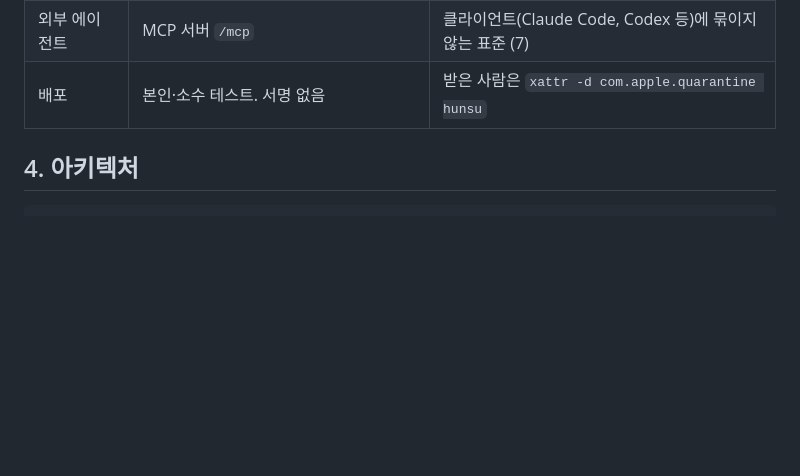
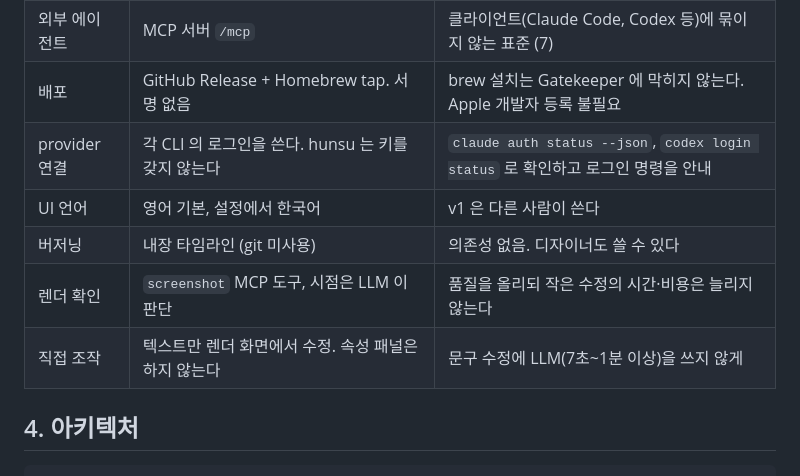
Before and after one commit to zzzinho/hunsu, a Markdown page: PLAN.md, the part around one of its changes. Drawn GitHub-style; blank space fills up the shorter version.

```diff
--- a/PLAN.md
+++ b/PLAN.md
@@ -41,7 +42,12 @@ HTML 로 디자인하는 로컬 디자인 도구. 원본을 직접 고치거나
 | 모델 | provider 가 목록과 기본값(첫 번째)을 정한다. 화면은 `/api/models` | claude provider: opus(기본)·sonnet·haiku. haiku 는 2배 빠르고 20배 싸다 (11) |
 | 캔버스 | 파일 1개 미리보기 + 모바일/데스크톱 너비 | 다중 프레임은 MVP 핵심과 무관 |
 | 외부 에이전트 | MCP 서버 `/mcp` | 클라이언트(Claude Code, Codex 등)에 묶이지 않는 표준 (7) |
-| 배포 | 본인·소수 테스트. 서명 없음 | 받은 사람은 `xattr -d com.apple.quarantine hunsu` |
+| 배포 | GitHub Release + Homebrew tap. 서명 없음 | brew 설치는 Gatekeeper 에 막히지 않는다. Apple 개발자 등록 불필요 |
+| provider 연결 | 각 CLI 의 로그인을 쓴다. hunsu 는 키를 갖지 않는다 | `claude auth status --json`, `codex login status` 로 확인하고 로그인 명령을 안내 |
+| UI 언어 | 영어 기본, 설정에서 한국어 | v1 은 다른 사람이 쓴다 |
+| 버저닝 | 내장 타임라인 (git 미사용) | 의존성 없음. 디자이너도 쓸 수 있다 |
+| 렌더 확인 | `screenshot` MCP 도구, 시점은 LLM 이 판단 | 품질을 올리되 작은 수정의 시간·비용은 늘리지 않는다 |
+| 직접 조작 | 텍스트만 렌더 화면에서 수정. 속성 패널은 하지 않는다 | 문구 수정에 LLM(7초~1분 이상)을 쓰지 않게 |
 
 ## 4. 아키텍처
 
```
Also changed, not shown: other parts of PLAN.md (+20 -7 lines), docs/design-doc.md (added, +371 -0 lines).
